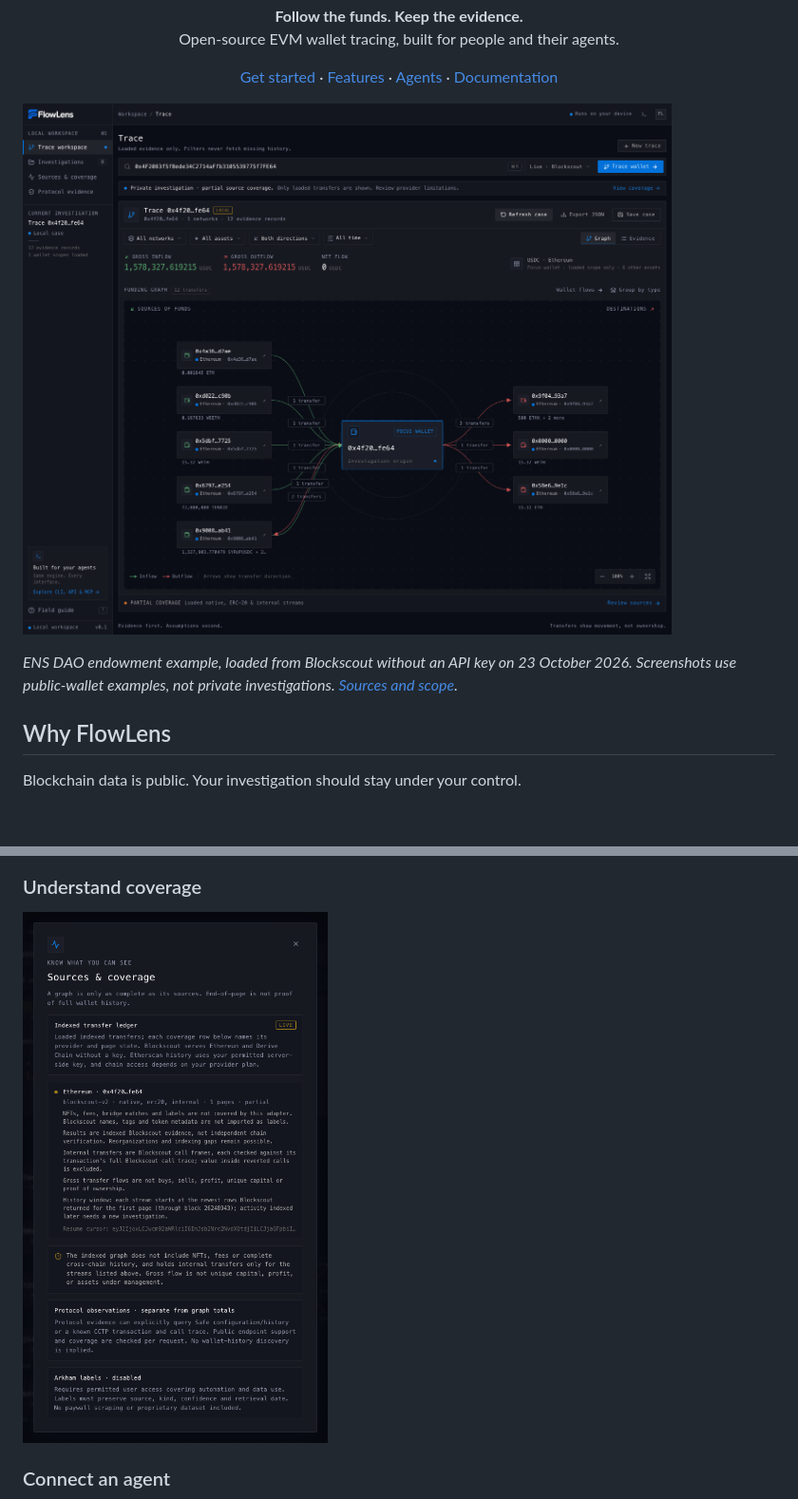
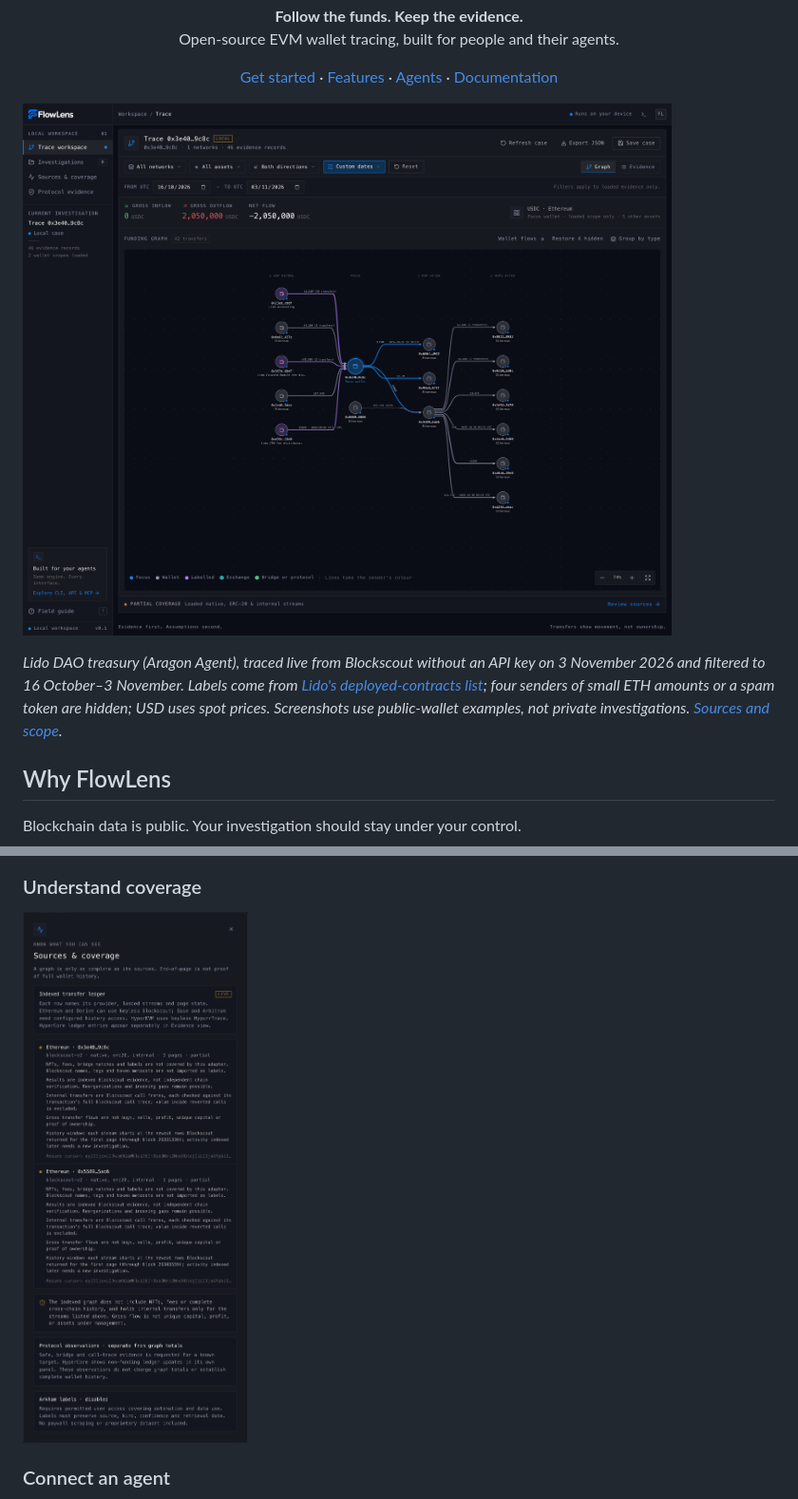
Before and after one commit to tobenwarrior/FlowLens, a Markdown page: README.md, 2 parts joined by grey strips. Shown at 95% size. GitHub-like rendering; pictures changed too: docs/images/how-coverage.png, docs/images/live-desktop.png; folded sections open; blank space fills up the shorter version.

```diff
--- a/README.md
+++ b/README.md
@@ -21,5 +21,5 @@
 
-_ENS DAO endowment example, loaded from Blockscout without an API key on 23 October 2026. Screenshots use public-wallet examples, not private investigations. [Sources and scope](docs/images/README.md)._
+_Lido DAO treasury (Aragon Agent), traced live from Blockscout without an API key on 3 November 2026 and filtered to 16 October–3 November. Labels come from [Lido's deployed-contracts list](https://docs.lido.fi/deployed-contracts/); four senders of small ETH amounts or a spam token are hidden; USD uses spot prices. Screenshots use public-wallet examples, not private investigations. [Sources and scope](docs/images/README.md)._
 
 ## Why FlowLens
 
```
Also changed, not shown: other parts of README.md (+1 -1 lines), CHANGELOG.md (+2 -1 lines), docs/images/README.md (+10 -8 lines), docs/images/how-evidence.png, docs/images/how-history.png, docs/images/how-wallet.png.
